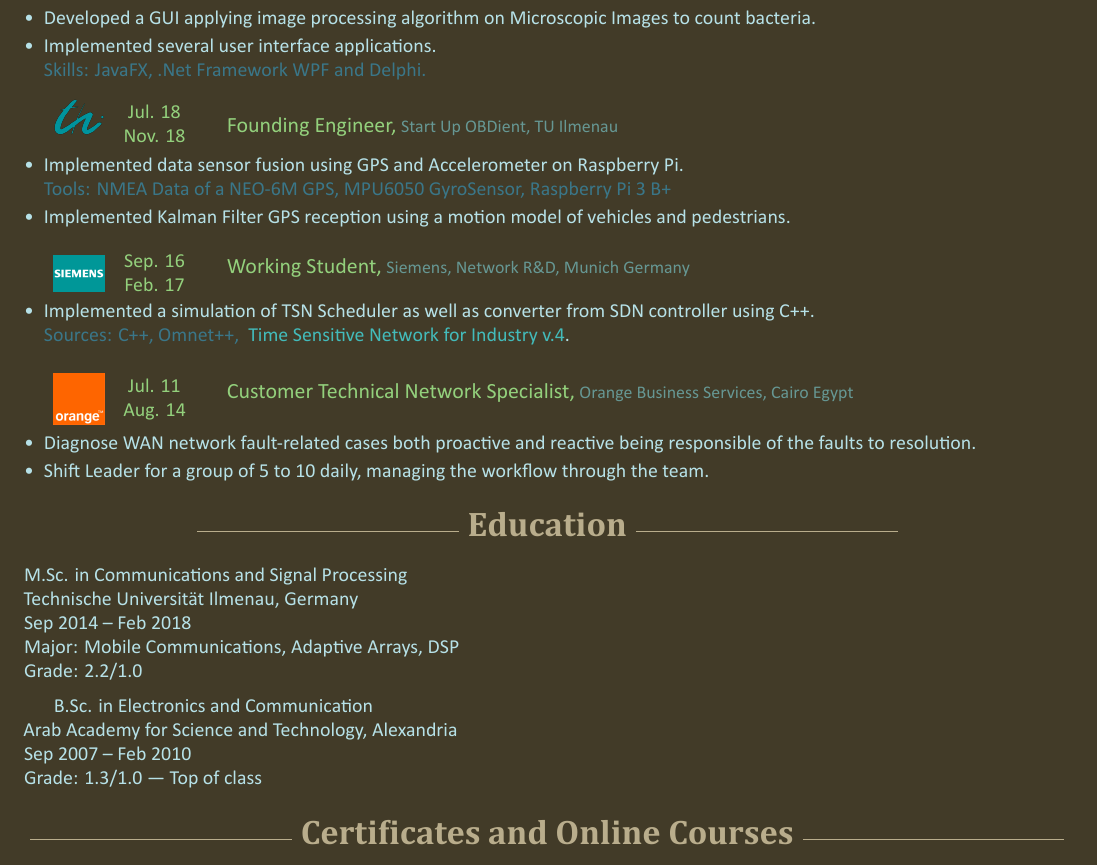
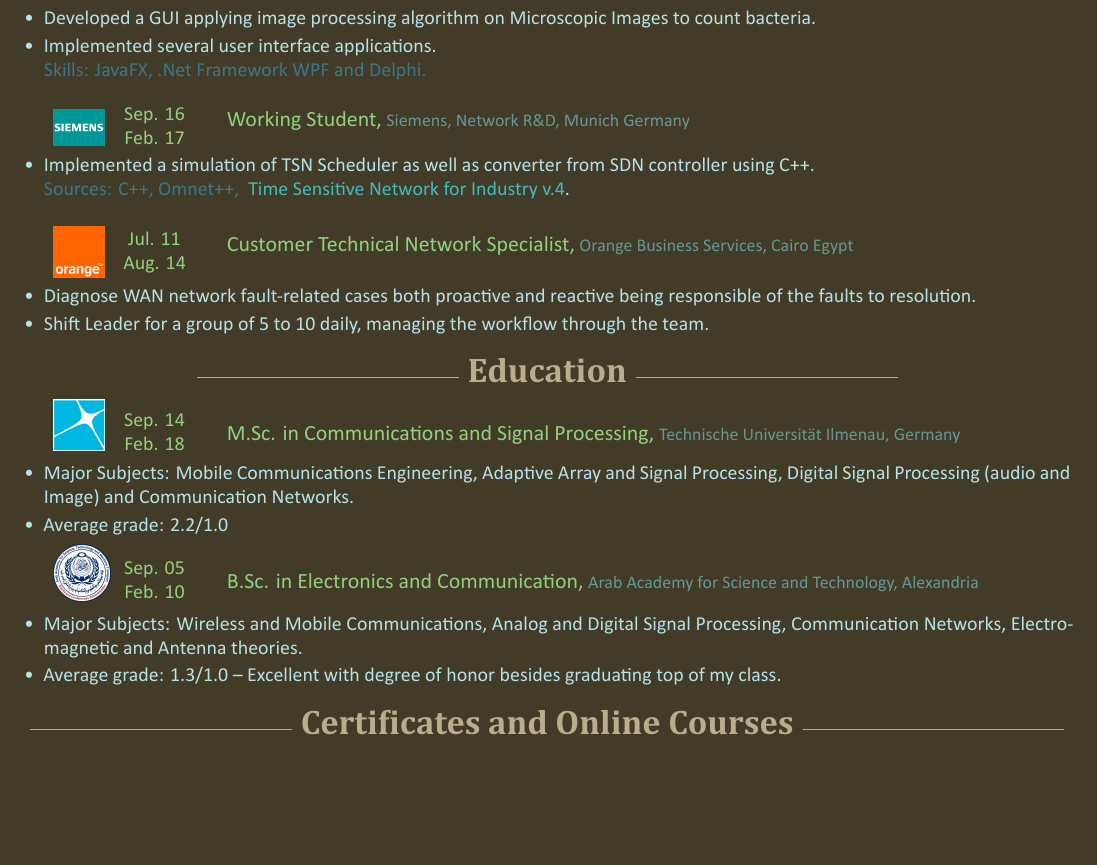
Before and after one commit to mourKa86/resume_latex, a LaTeX document (main.tex): part of page 2 of 3 before the commit and part of page 2 of 2 after it, cut so that both start at the same text, the shorter picture padded with empty space. The pictures show the PDF file main.pdf that the author committed with the source.

Commit message:
finish all text, adjusted all logos

```diff
--- a/main.tex
+++ b/main.tex
@@ -328,9 +322,9 @@ C\# & \circles{3}{6}
 \end{minipage}%
 }
 
+
                       %% ---------------- Industry Experience ---------------- %%
 
 \newpage
 \sectionline{Industry Experience}
                                     % ------ Scantinel Head ------ %
-\begin{tabular}{@{}m{0.5cm}@{\hspace{0.5em}}m{2.2cm}@{\hspace{0.5em}}m{15cm}@{}}
@@ -386,4 +378,3 @@ C\# & \circles{3}{6}
   \item Developed a GUI applying image processing algorithm on Microscopic Images to count bacteria.
   \item Implemented several user interface applications.
   \\ {\fontsize{10pt}{10pt}\selectfont\textcolor{blocktext2_color}{Skills: JavaFX, .Net Framework WPF and Delphi.}}
-\end{itemize}
@@ -398,20 +381,3 @@ C\# & \circles{3}{6}
-    \textcolor{blocktitle1_color}{Jul. 18}\\
-    \textcolor{blocktitle1_color}{Nov. 18}
-  \end{minipage}
-  } &
-  \raisebox{0.5em}{\begin{minipage}[t]{\linewidth}
-    \raggedright
-    {\fontsize{11pt}{9pt}\selectfont\textbf{\textcolor{blocktitle1_color}{\text{Founding Engineer,}}}}
-    {\fontsize{9pt}{9pt}\selectfont\textcolor{blocktitle2_color}{Start Up OBDient, TU Ilmenau}}
-  \end{minipage}}
-\end{tabular}
-
-                               % ------ OBDient Block ------ %
-\vspace{-1em}
-\begin{itemize}[leftmargin=*]
-  \item  Implemented data sensor fusion using GPS and Accelerometer on Raspberry Pi.
-  \\ {\fontsize{10pt}{10pt}\selectfont\textcolor{blocktext2_color}{Tools: NMEA Data of a NEO-6M GPS, MPU6050 GyroSensor, Raspberry Pi 3 B+}}
-  \item Implemented Kalman Filter GPS reception using a motion model of vehicles and pedestrians.
 \end{itemize}
 
                              % ------ Siemens Head ------ %
@@ -463,10 +429,5 @@ C\# & \circles{3}{6}
   \item Shift Leader for a group of 5 to 10 daily, managing the workflow through the team.
 \end{itemize}
 
-% Education
+                                   % ------ Education ------ %
 \sectionline{Education}
-\textbf{M.Sc. in Communications and Signal Processing}\\
-Technische Universität Ilmenau, Germany\\
-\textit{Sep 2014 -- Feb 2018}\\
-Major: Mobile Communications, Adaptive Arrays, DSP\\
-Grade: 2.2/1.0
@@ -473,6 +439,17 @@ Grade: 2.2/1.0
+    \textcolor{blocktitle1_color}{Sep. 14}\\
+    \textcolor{blocktitle1_color}{Feb. 18}
+  \end{minipage}
+  } &
+  \raisebox{0.5em}{\begin{minipage}[t]{\linewidth}
+    \raggedright
+    {\fontsize{11pt}{9pt}\selectfont\textbf{\textcolor{blocktitle1_color}{\text{M.Sc. in Communications and Signal Processing,}}}}
+    {\fontsize{9pt}{9pt}\selectfont\textcolor{blocktitle2_color}{Technische Universität Ilmenau, Germany}}
+  \end{minipage}}
+\end{tabular}
 
-\vspace{0.6em}
-\textbf{B.Sc. in Electronics and Communication}\\
-Arab Academy for Science and Technology, Alexandria\\
-\textit{Sep 2007 -- Feb 2010}\\
-Grade: 1.3/1.0 — Top of class
+                                  % ------ Master Block ------ %
+\vspace{-1em}
+\begin{itemize}[leftmargin=*]
+  \item Major Subjects: Mobile Communications Engineering, Adaptive Array and Signal Processing, Digital Signal Processing (audio and Image) and Communication Networks.
+  \item Average grade: 2.2/1.0
+\end{itemize}
@@ -479,3 +465,21 @@ Grade: 1.3/1.0 — Top of class
+    \textcolor{blocktitle1_color}{Sep. 05}\\
+    \textcolor{blocktitle1_color}{Feb. 10}
+  \end{minipage}
+  } &
+  \raisebox{0.5em}{\begin{minipage}[t]{\linewidth}
+    \raggedright
+    {\fontsize{11pt}{9pt}\selectfont\textbf{\textcolor{blocktitle1_color}{\text{B.Sc. in Electronics and Communication,}}}}
+    {\fontsize{9pt}{9pt}\selectfont\textcolor{blocktitle2_color}{Arab Academy for Science and Technology, Alexandria}}
+  \end{minipage}}
+\end{tabular}
+
+                                  % ------ Bachelor Block ------ %
+\vspace{-1em}
+\begin{itemize}[leftmargin=*]
+  \item Major Subjects: Wireless and Mobile Communications, Analog and Digital Signal Processing, Communication Networks, Electromagnetic and Antenna theories.
+  \item Average grade: 1.3/1.0 – Excellent with degree of honor besides graduating top of my class.
+\end{itemize}
+
 
 % Courses
 \sectionline{Certificates and Online Courses}
```
Also changed, not shown: images/astmt1_logo.png (added), images/astmt2_logo.png (added), images/astmt3_logo.png (added), images/astmt4_logo.png (added), images/astmt5_logo.png (added), images/siemens2_logo.svg (deleted), main.pdf, main.tex (45 more changed lines), 3 other files.
